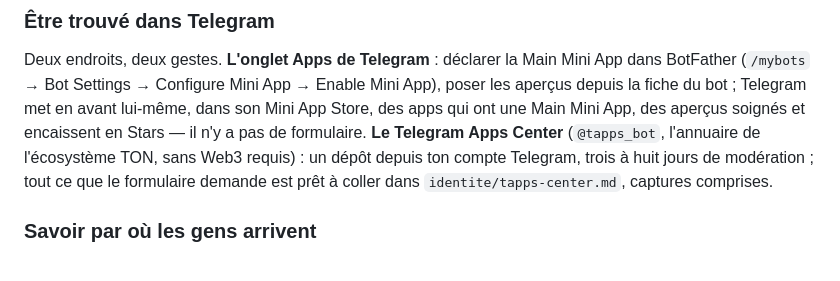
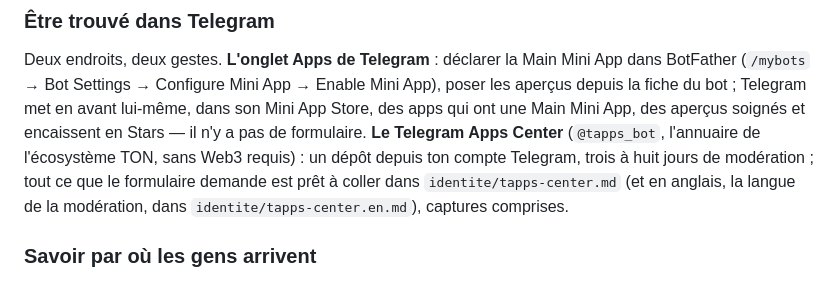
Before and after one commit to BacBacta/Mbolo-miniapp, a Markdown page: README.md, the part around the change. GitHub-like rendering.

```diff
--- a/README.md
+++ b/README.md
@@ -200,7 +200,8 @@ depuis la fiche du bot ; Telegram met en avant lui-même, dans son Mini App Stor
 ont une Main Mini App, des aperçus soignés et encaissent en Stars — il n'y a pas de formulaire.
 **Le Telegram Apps Center** (`@tapps_bot`, l'annuaire de l'écosystème TON, sans Web3 requis) :
 un dépôt depuis ton compte Telegram, trois à huit jours de modération ; tout ce que le
-formulaire demande est prêt à coller dans `identite/tapps-center.md`, captures comprises.
+formulaire demande est prêt à coller dans `identite/tapps-center.md` (et en anglais, la langue de
+la modération, dans `identite/tapps-center.en.md`), captures comprises.
 
 ### Savoir par où les gens arrivent
 
```
Also changed, not shown: CLAUDE.md (+2 -1 lines), identite/tapps-center.en.md (added, +100 -0 lines).
